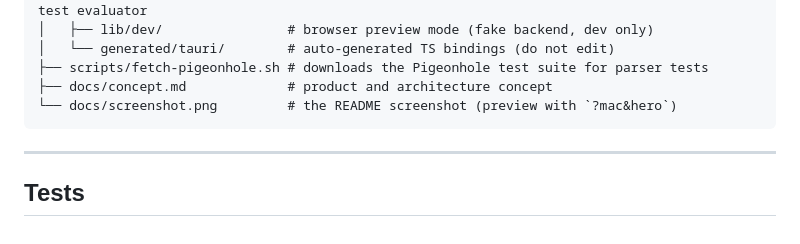
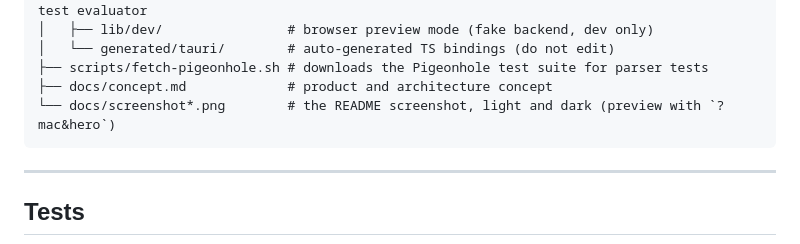
Before and after one commit to lukas-runge/sieve-gui, a Markdown page: README.md, the part around one of its changes. GitHub-like rendering.

Commit message:
docs: :camera_flash: dark README screenshot; clearer route line and calmer blue in the dark theme
Co-Authored-By: Claude Opus 5.5 <noreply@anthropic.com>

````diff
--- a/README.md
+++ b/README.md
@@ -103,7 +106,7 @@ sieve-gui/
 │   └── generated/tauri/        # auto-generated TS bindings (do not edit)
 ├── scripts/fetch-pigeonhole.sh # downloads the Pigeonhole test suite for parser tests
 ├── docs/concept.md             # product and architecture concept
-└── docs/screenshot.png         # the README screenshot (preview with `?mac&hero`)
+└── docs/screenshot*.png        # the README screenshot, light and dark (preview with `?mac&hero`)
 ```
 
 ---
````
Also changed, not shown: other parts of README.md (+4 -1 lines), docs/screenshot-dark.png (added), 1 other file.
